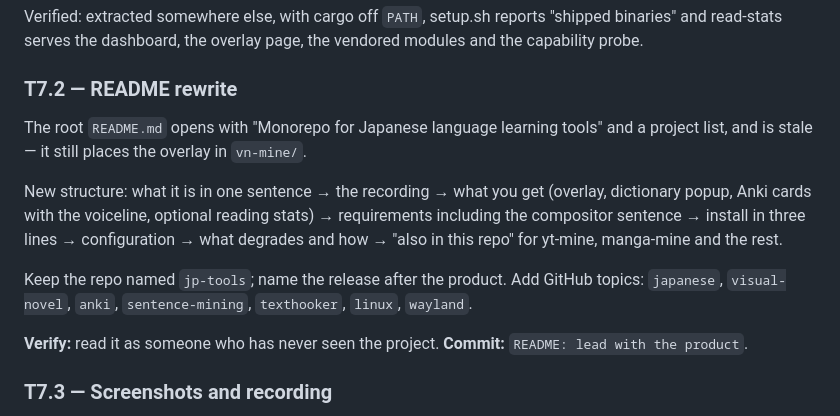
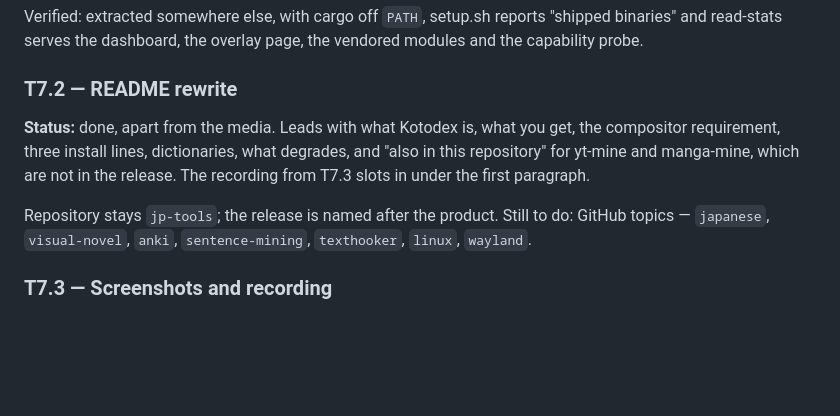
Before and after one commit to geoals/jp-tools, a Markdown page: RELEASE-PLAN.md, the part around the change. Drawn GitHub-style; blank space fills up the shorter version.

Commit message:
RELEASE-PLAN: T7.2 done bar the media
Co-Authored-By: Claude Opus 5 <noreply@anthropic.com>
Claude-Session: https://claude.ai/code/session_017TFNRtJfkjqWFzjEJJFwNZ

```diff
--- a/RELEASE-PLAN.md
+++ b/RELEASE-PLAN.md
@@ -292,21 +292,14 @@ vendored modules and the capability probe.
 
 ### T7.2 — README rewrite
 
-The root `README.md` opens with "Monorepo for Japanese language learning tools"
-and a project list, and is stale — it still places the overlay in `vn-mine/`.
+**Status:** done, apart from the media. Leads with what Kotodex is, what you
+get, the compositor requirement, three install lines, dictionaries, what
+degrades, and "also in this repository" for yt-mine and manga-mine, which are
+not in the release. The recording from T7.3 slots in under the first paragraph.
 
-New structure: what it is in one sentence → the recording → what you get
-(overlay, dictionary popup, Anki cards with the voiceline, optional reading
-stats) → requirements including the compositor sentence → install in three lines
-→ configuration → what degrades and how → "also in this repo" for yt-mine,
-manga-mine and the rest.
-
-Keep the repo named `jp-tools`; name the release after the product. Add GitHub
-topics: `japanese`, `visual-novel`, `anki`, `sentence-mining`, `texthooker`,
-`linux`, `wayland`.
-
-**Verify:** read it as someone who has never seen the project.
-**Commit:** `README: lead with the product`.
+Repository stays `jp-tools`; the release is named after the product. Still to
+do: GitHub topics — `japanese`, `visual-novel`, `anki`, `sentence-mining`,
+`texthooker`, `linux`, `wayland`.
 
 ### T7.3 — Screenshots and recording
 
```
